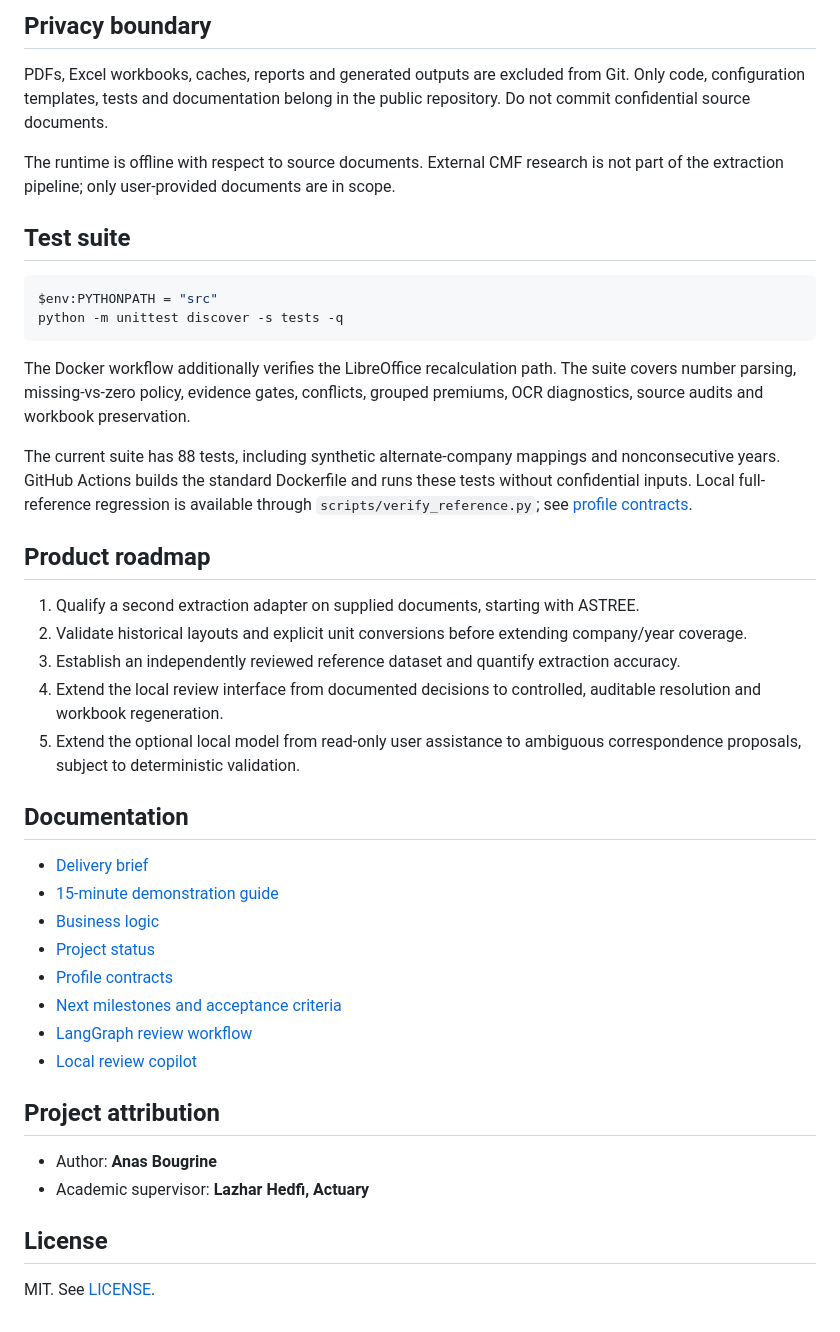
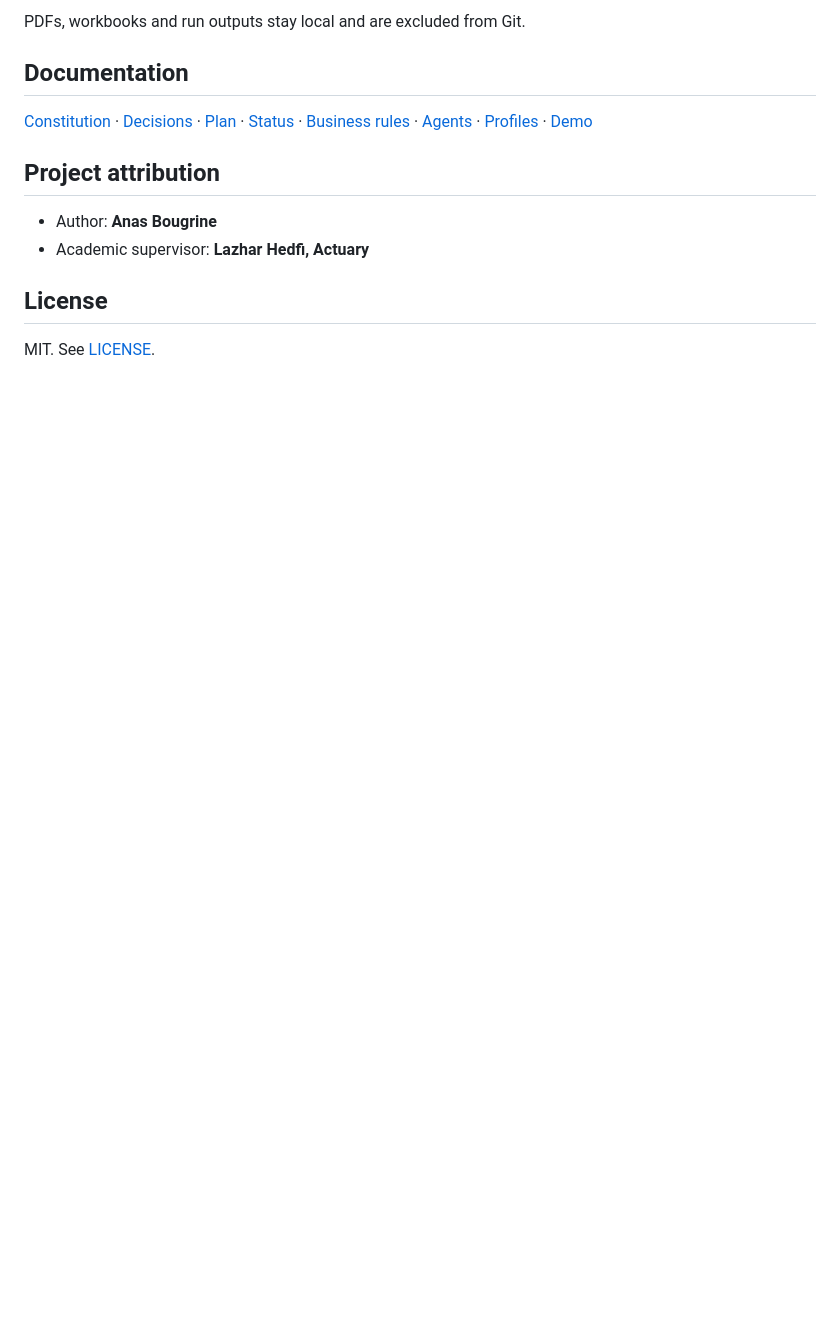
Before and after one commit to anassoooo/ledger-orchestrator, a Markdown page: README.md, the part around one of its changes. Rendered like a GitHub page; blank space fills up the shorter version.

````diff
--- a/README.md
+++ b/README.md
@@ -103,43 +119,12 @@ outputs/                  generated local artifacts (ignored by Git)
 ```
 
-## Privacy boundary
-
-PDFs, Excel workbooks, caches, reports and generated outputs are excluded from Git. Only code, configuration templates, tests and documentation belong in the public repository. Do not commit confidential source documents.
-
-The runtime is offline with respect to source documents. External CMF research is not part of the extraction pipeline; only user-provided documents are in scope.
-
-## Test suite
-
-```powershell
-$env:PYTHONPATH = "src"
-python -m unittest discover -s tests -q
-```
-
-The Docker workflow additionally verifies the LibreOffice recalculation path. The suite covers number parsing, missing-vs-zero policy, evidence gates, conflicts, grouped premiums, OCR diagnostics, source audits and workbook preservation.
-
-The current suite has 88 tests, including synthetic alternate-company mappings
-and nonconsecutive years. GitHub Actions builds the standard Dockerfile and runs
-these tests without confidential inputs. Local full-reference regression is
-available through `scripts/verify_reference.py`; see [profile contracts](docs/PROFILES.md).
-
-## Product roadmap
-
-1. Qualify a second extraction adapter on supplied documents, starting with ASTREE.
-2. Validate historical layouts and explicit unit conversions before extending company/year coverage.
-3. Establish an independently reviewed reference dataset and quantify extraction accuracy.
-4. Extend the local review interface from documented decisions to controlled, auditable resolution and workbook regeneration.
-5. Extend the optional local model from read-only user assistance to ambiguous correspondence proposals, subject to deterministic validation.
+PDFs, workbooks and run outputs stay local and are excluded from Git.
 
 ## Documentation
 
-- [Delivery brief](docs/README_REMISE.md)
-- [15-minute demonstration guide](docs/DEMO_15_MIN.md)
-- [Business logic](docs/LOGIQUE_METIER.md)
-- [Project status](docs/STATUS.md)
-- [Profile contracts](docs/PROFILES.md)
-- [Next milestones and acceptance criteria](docs/ROADMAP.md)
-- [LangGraph review workflow](docs/REVUE_LANGGRAPH.md)
-- [Local review copilot](docs/COPILOTE_LOCAL.md)
+[Constitution](docs/CONSTITUTION.md) · [Decisions](docs/DECISIONS.md) ·
+[Plan](docs/PLAN.md) · [Status](docs/STATUS.md) · [Business rules](docs/LOGIQUE_METIER.md) ·
+[Agents](docs/ARCHITECTURE_AGENTS.md) · [Profiles](docs/PROFILES.md) · [Demo](docs/DEMO_15_MIN.md)
 
 ## Project attribution
 
````
Also changed, not shown: other parts of README.md (+90 -74 lines).
